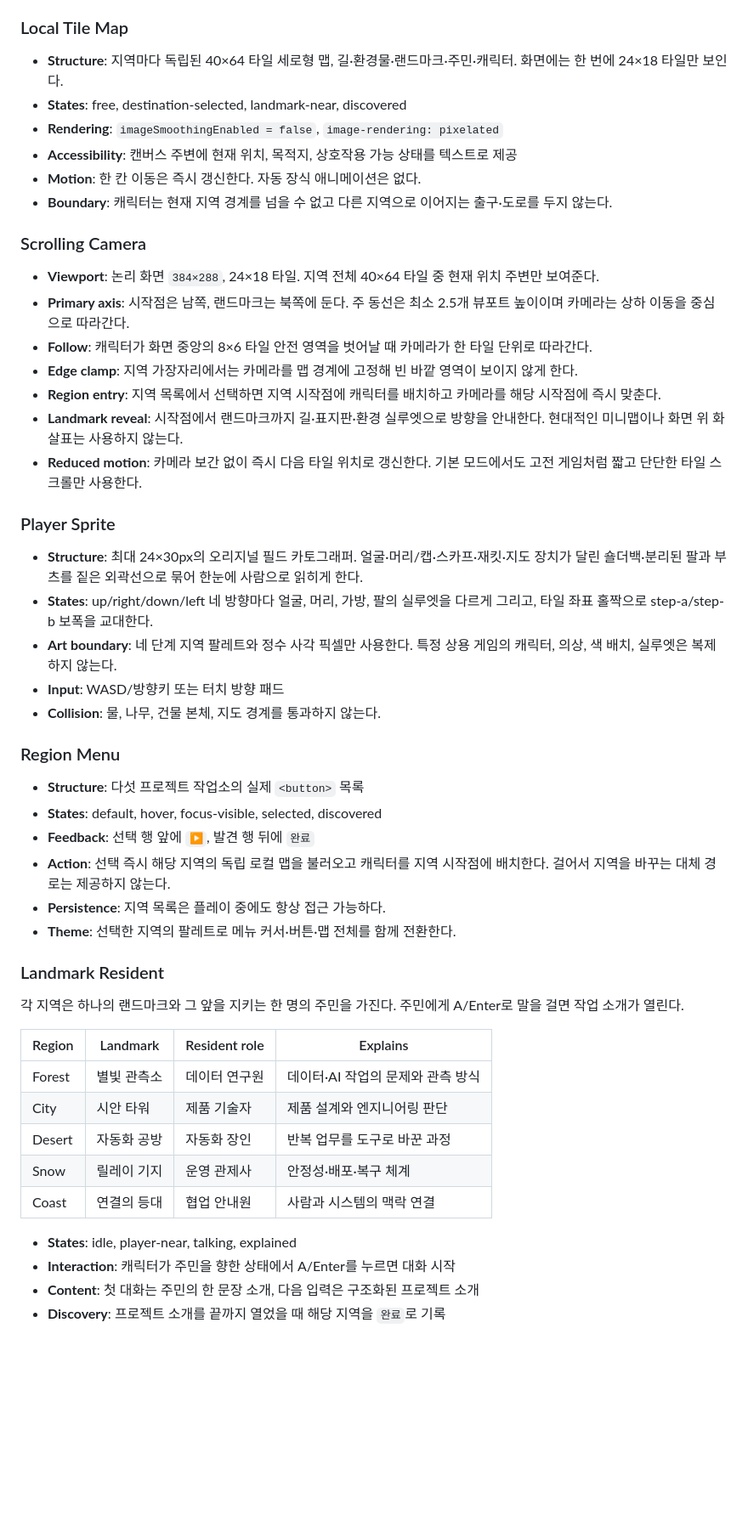
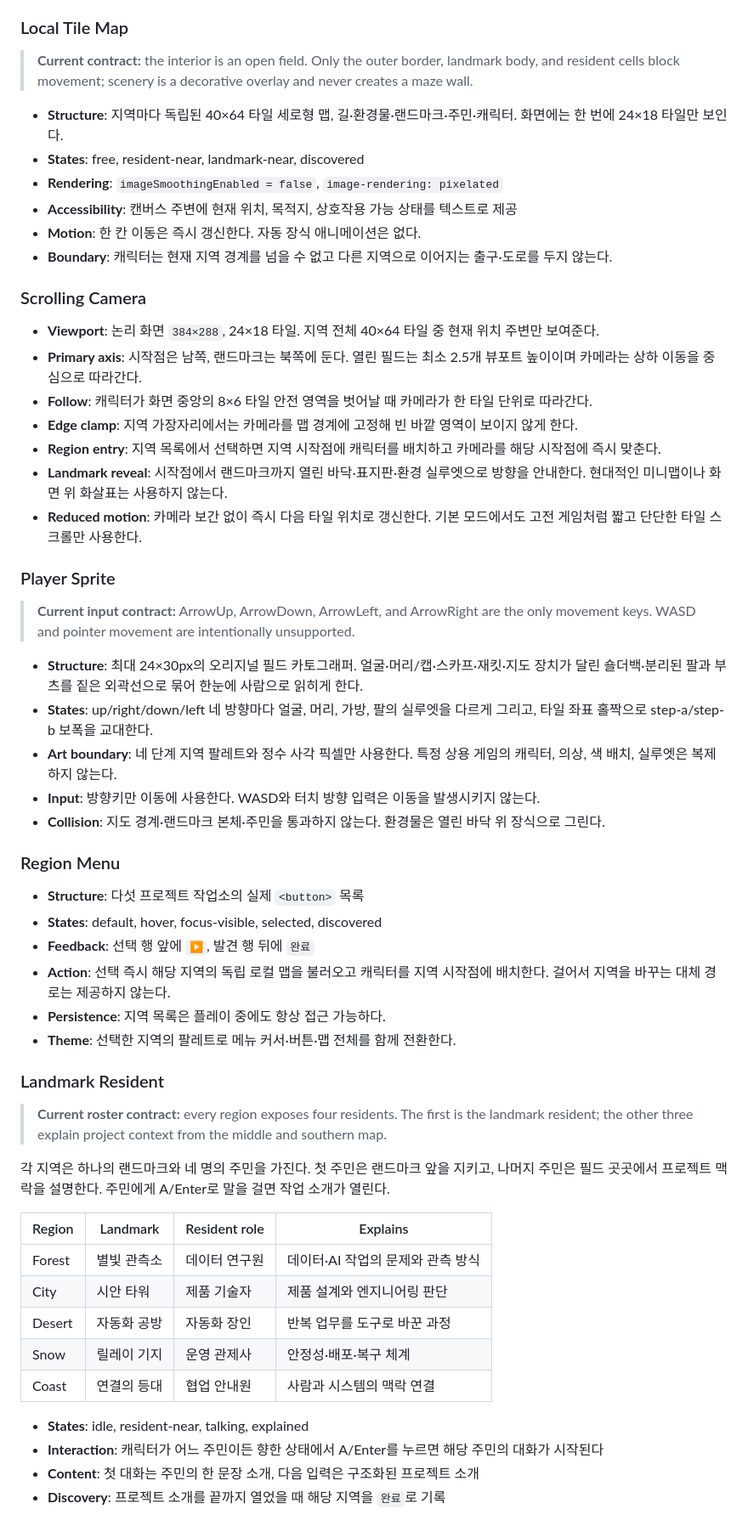
Before and after one commit to kimgooneya/resume, a Markdown page: DESIGN.md, the part around one of its changes. Shown at 85% size. Rendered like a GitHub page; blank space fills up the shorter version.

Commit message:
Document open maps and keyboard controls

```diff
--- a/DESIGN.md
+++ b/DESIGN.md
@@ -116,8 +116,10 @@ LCD 플레이 영역의 지도, 탐험 수첩, 대화창만 `dark`, `deep`, `mid
 
 ### Local Tile Map
 
+> **Current contract:** the interior is an open field. Only the outer border, landmark body, and resident cells block movement; scenery is a decorative overlay and never creates a maze wall.
+
 - **Structure**: 지역마다 독립된 40×64 타일 세로형 맵, 길·환경물·랜드마크·주민·캐릭터. 화면에는 한 번에 24×18 타일만 보인다.
-- **States**: free, destination-selected, landmark-near, discovered
+- **States**: free, resident-near, landmark-near, discovered
 - **Rendering**: `imageSmoothingEnabled = false`, `image-rendering: pixelated`
 - **Accessibility**: 캔버스 주변에 현재 위치, 목적지, 상호작용 가능 상태를 텍스트로 제공
 - **Motion**: 한 칸 이동은 즉시 갱신한다. 자동 장식 애니메이션은 없다.
@@ -126,20 +128,22 @@ LCD 플레이 영역의 지도, 탐험 수첩, 대화창만 `dark`, `deep`, `mid
 ### Scrolling Camera
 
 - **Viewport**: 논리 화면 `384×288`, 24×18 타일. 지역 전체 40×64 타일 중 현재 위치 주변만 보여준다.
-- **Primary axis**: 시작점은 남쪽, 랜드마크는 북쪽에 둔다. 주 동선은 최소 2.5개 뷰포트 높이이며 카메라는 상하 이동을 중심으로 따라간다.
+- **Primary axis**: 시작점은 남쪽, 랜드마크는 북쪽에 둔다. 열린 필드는 최소 2.5개 뷰포트 높이이며 카메라는 상하 이동을 중심으로 따라간다.
 - **Follow**: 캐릭터가 화면 중앙의 8×6 타일 안전 영역을 벗어날 때 카메라가 한 타일 단위로 따라간다.
 - **Edge clamp**: 지역 가장자리에서는 카메라를 맵 경계에 고정해 빈 바깥 영역이 보이지 않게 한다.
 - **Region entry**: 지역 목록에서 선택하면 지역 시작점에 캐릭터를 배치하고 카메라를 해당 시작점에 즉시 맞춘다.
-- **Landmark reveal**: 시작점에서 랜드마크까지 길·표지판·환경 실루엣으로 방향을 안내한다. 현대적인 미니맵이나 화면 위 화살표는 사용하지 않는다.
+- **Landmark reveal**: 시작점에서 랜드마크까지 열린 바닥·표지판·환경 실루엣으로 방향을 안내한다. 현대적인 미니맵이나 화면 위 화살표는 사용하지 않는다.
 - **Reduced motion**: 카메라 보간 없이 즉시 다음 타일 위치로 갱신한다. 기본 모드에서도 고전 게임처럼 짧고 단단한 타일 스크롤만 사용한다.
 
 ### Player Sprite
 
+> **Current input contract:** ArrowUp, ArrowDown, ArrowLeft, and ArrowRight are the only movement keys. WASD and pointer movement are intentionally unsupported.
+
 - **Structure**: 최대 24×30px의 오리지널 필드 카토그래퍼. 얼굴·머리/캡·스카프·재킷·지도 장치가 달린 숄더백·분리된 팔과 부츠를 짙은 외곽선으로 묶어 한눈에 사람으로 읽히게 한다.
 - **States**: up/right/down/left 네 방향마다 얼굴, 머리, 가방, 팔의 실루엣을 다르게 그리고, 타일 좌표 홀짝으로 step-a/step-b 보폭을 교대한다.
 - **Art boundary**: 네 단계 지역 팔레트와 정수 사각 픽셀만 사용한다. 특정 상용 게임의 캐릭터, 의상, 색 배치, 실루엣은 복제하지 않는다.
-- **Input**: WASD/방향키 또는 터치 방향 패드
-- **Collision**: 물, 나무, 건물 본체, 지도 경계를 통과하지 않는다.
+- **Input**: 방향키만 이동에 사용한다. WASD와 터치 방향 입력은 이동을 발생시키지 않는다.
+- **Collision**: 지도 경계·랜드마크 본체·주민을 통과하지 않는다. 환경물은 열린 바닥 위 장식으로 그린다.
 
 ### Region Menu
 
@@ -152,7 +156,9 @@ LCD 플레이 영역의 지도, 탐험 수첩, 대화창만 `dark`, `deep`, `mid
 
 ### Landmark Resident
 
-각 지역은 하나의 랜드마크와 그 앞을 지키는 한 명의 주민을 가진다. 주민에게 A/Enter로 말을 걸면 작업 소개가 열린다.
+> **Current roster contract:** every region exposes four residents. The first is the landmark resident; the other three explain project context from the middle and southern map.
+
+각 지역은 하나의 랜드마크와 네 명의 주민을 가진다. 첫 주민은 랜드마크 앞을 지키고, 나머지 주민은 필드 곳곳에서 프로젝트 맥락을 설명한다. 주민에게 A/Enter로 말을 걸면 작업 소개가 열린다.
 
 | Region | Landmark | Resident role | Explains |
 |---|---|---|---|
@@ -162,8 +168,8 @@ LCD 플레이 영역의 지도, 탐험 수첩, 대화창만 `dark`, `deep`, `mid
 | Snow | 릴레이 기지 | 운영 관제사 | 안정성·배포·복구 체계 |
 | Coast | 연결의 등대 | 협업 안내원 | 사람과 시스템의 맥락 연결 |
 
-- **States**: idle, player-near, talking, explained
-- **Interaction**: 캐릭터가 주민을 향한 상태에서 A/Enter를 누르면 대화 시작
+- **States**: idle, resident-near, talking, explained
+- **Interaction**: 캐릭터가 어느 주민이든 향한 상태에서 A/Enter를 누르면 해당 주민의 대화가 시작된다
 - **Content**: 첫 대화는 주민의 한 문장 소개, 다음 입력은 구조화된 프로젝트 소개
 - **Discovery**: 프로젝트 소개를 끝까지 열었을 때 해당 지역을 `완료`로 기록
 
```
Also changed, not shown: other parts of DESIGN.md (+5 -3 lines).
